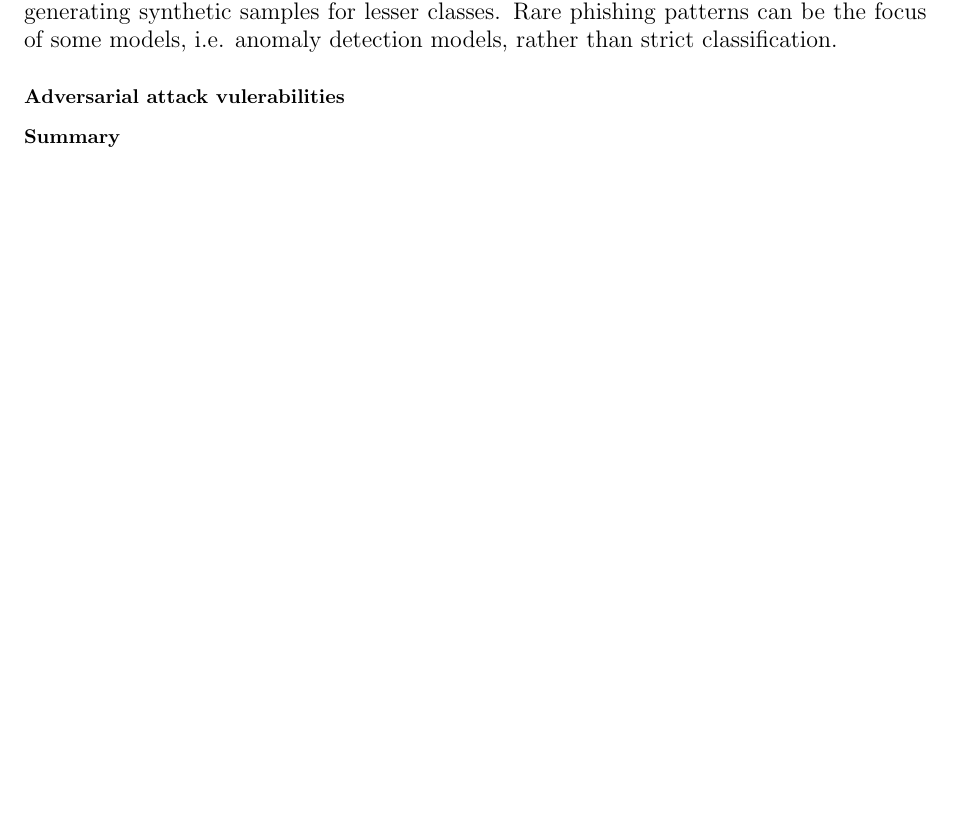
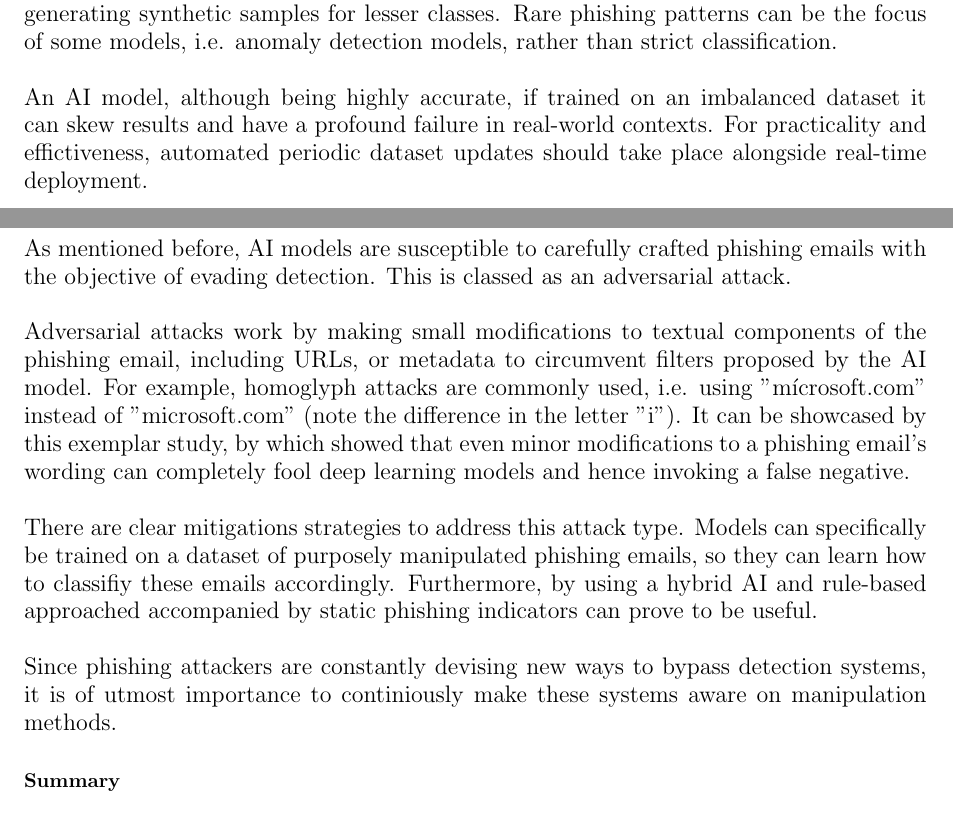
Before and after one commit to iArcanic/ai-phishing-detection-dissertation, a LaTeX document (report/report.tex, which reads report/chapters/2/2.tex): part of page 11 of 27 before the commit and two parts of pages 11 and 12 of 28 after it, the two joined at a grey line, cut so that both start at the same text, the shorter picture padded with empty space. Compiled offline with pdfLaTeX.

Commit message:
Added Adversarial attack vulerabilities

```diff
--- a/report/chapters/2/2.tex
+++ b/report/chapters/2/2.tex
@@ -152,9 +152,18 @@ A phishing detection model's accuracy depends largely on the datasets they were
 A lot of existing datasets consist of phishing emails that are outdated and are not reflective of modern techniques. It is common knowledge that attackers contantly evolve, so any models trained on old datasets have a higher chance of failing to detect new methods. This was evident in a 2019 study, which found that a phishing detection model tained on a 2016 dataset has a 30\% lower accuracy when faced with unseen phishing emails utilising new techniques.
 
 \paragraph{Imbalanced datasets}
-Most datasets contain much more legitimate emails when compared to phishing emails, such a 95\%-5\% split. A model can therefore be heavily biased and classify many emails as legitimate -- a high false negative rate. Using techniques such as SMOTE (Synthetic Minority Over Sampling) can lead to a more balanced dataset by generating synthetic samples for lesser classes. Rare phishing patterns can be the focus of some models, i.e. anomaly detection models, rather than strict classification.
+Most datasets contain much more legitimate emails when compared to phishing emails, such a 95\%-5\% split. A model can therefore be heavily biased and classify many emails as legitimate -- a high false negative rate. Using techniques such as SMOTE (Synthetic Minority Over Sampling) can lead to a more balanced dataset by generating synthetic samples for lesser classes. Rare phishing patterns can be the focus of some models, i.e. anomaly detection models, rather than strict classification.\newline
+
+\noindent An AI model, although being highly accurate, if trained on an imbalanced dataset it can skew results and have a profound failure in real-world contexts. For practicality and effictiveness, automated periodic dataset updates should take place alongside real-time deployment.
 
 \subsubsection*{Adversarial attack vulerabilities}
+As mentioned before, AI models are susceptible to carefully crafted phishing emails with the objective of evading detection. This is classed as an adversarial attack.\newline
+
+\noindent Adversarial attacks work by making small modifications to textual components of the phishing email, including URLs, or metadata to circumvent filters proposed by the AI model. For example, homoglyph attacks are commonly used, i.e. using "m\'{i}crosoft.com" instead of "microsoft.com" (note the difference in the letter "i"). It can be showcased by this exemplar study, by which showed that even minor modifications to a phishing email's wording can completely fool deep learning models and hence invoking a false negative.\newline
+
+\noindent There are clear mitigations strategies to address this attack type. Models can specifically be trained on a dataset of purposely manipulated phishing emails, so they can learn how to classifiy these emails accordingly. Furthermore, by using a hybrid AI and rule-based approached accompanied by static phishing indicators can prove to be useful.\newline
+
+\noindent Since phishing attackers are constantly devising new ways to bypass detection systems, it is of utmost importance to continiously make these systems aware on manipulation methods.
 
 \subsubsection*{Summary}
 
```
Also changed, not shown: report/chapters/2/2.tex (2 more changed lines).
